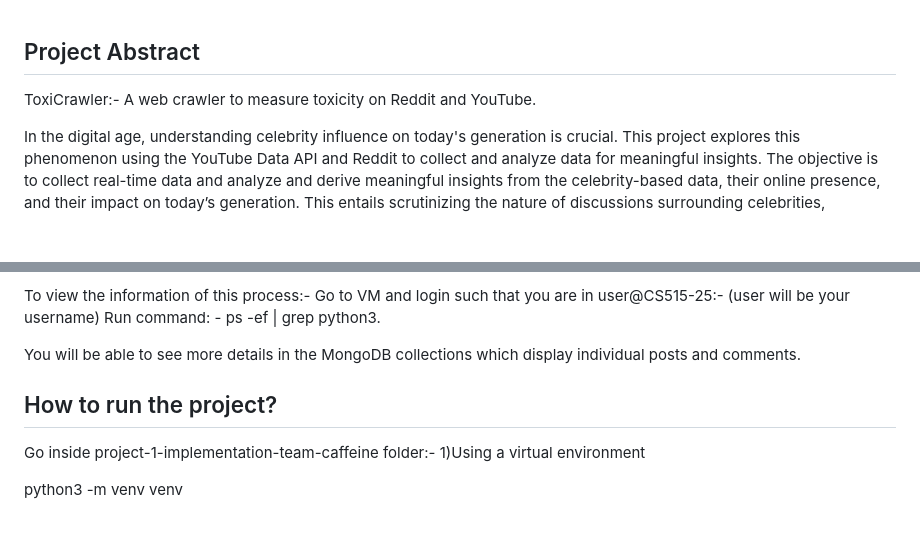
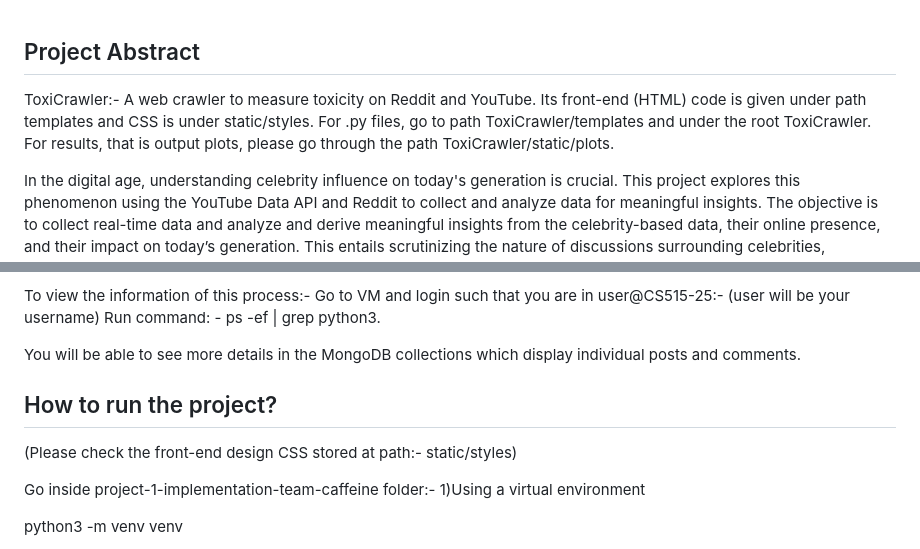
Before and after one commit to rushabhk04/Celebritty-Influence--Todays-Youth, a Markdown page: README.md, 2 parts joined by grey strips. Drawn GitHub-style; blank space fills up the shorter version.

```diff
--- a/README.md
+++ b/README.md
@@ -1,7 +1,7 @@
 
 ## Project Abstract
 
-ToxiCrawler:- A web crawler to measure toxicity on Reddit and YouTube.
+ToxiCrawler:- A web crawler to measure toxicity on Reddit and YouTube. Its front-end (HTML) code is given under path templates and CSS is under static/styles. For .py files, go to path ToxiCrawler/templates and under the root ToxiCrawler. For results, that is output plots, please go through the path ToxiCrawler/static/plots.
 
 In the digital age, understanding celebrity influence on today's generation is crucial. This project explores this phenomenon using the YouTube Data API and Reddit to collect and analyze data for meaningful insights. The objective is to collect real-time data and analyze and derive meaningful insights from the celebrity-based data, their online presence, and their impact on today’s generation. This entails scrutinizing the nature of discussions surrounding celebrities, discerning whether they predominantly manifest in a positive or negative light. By navigating the intricate interplay between celebrities and their admirers, we aim to shed light on the profound ways in which these figures shape beliefs, behaviors, and preferences within today's digital age.
 
@@ -58,6 +58,8 @@ You will be able to see more details in the MongoDB collections which display in
 
  ## How to run the project?
 
+ (Please check the front-end design CSS stored at path:- static/styles)
+
 Go inside project-1-implementation-team-caffeine folder:-
 1)Using a virtual environment
 
```
Also changed, not shown: other parts of README.md (+18 -7 lines).
